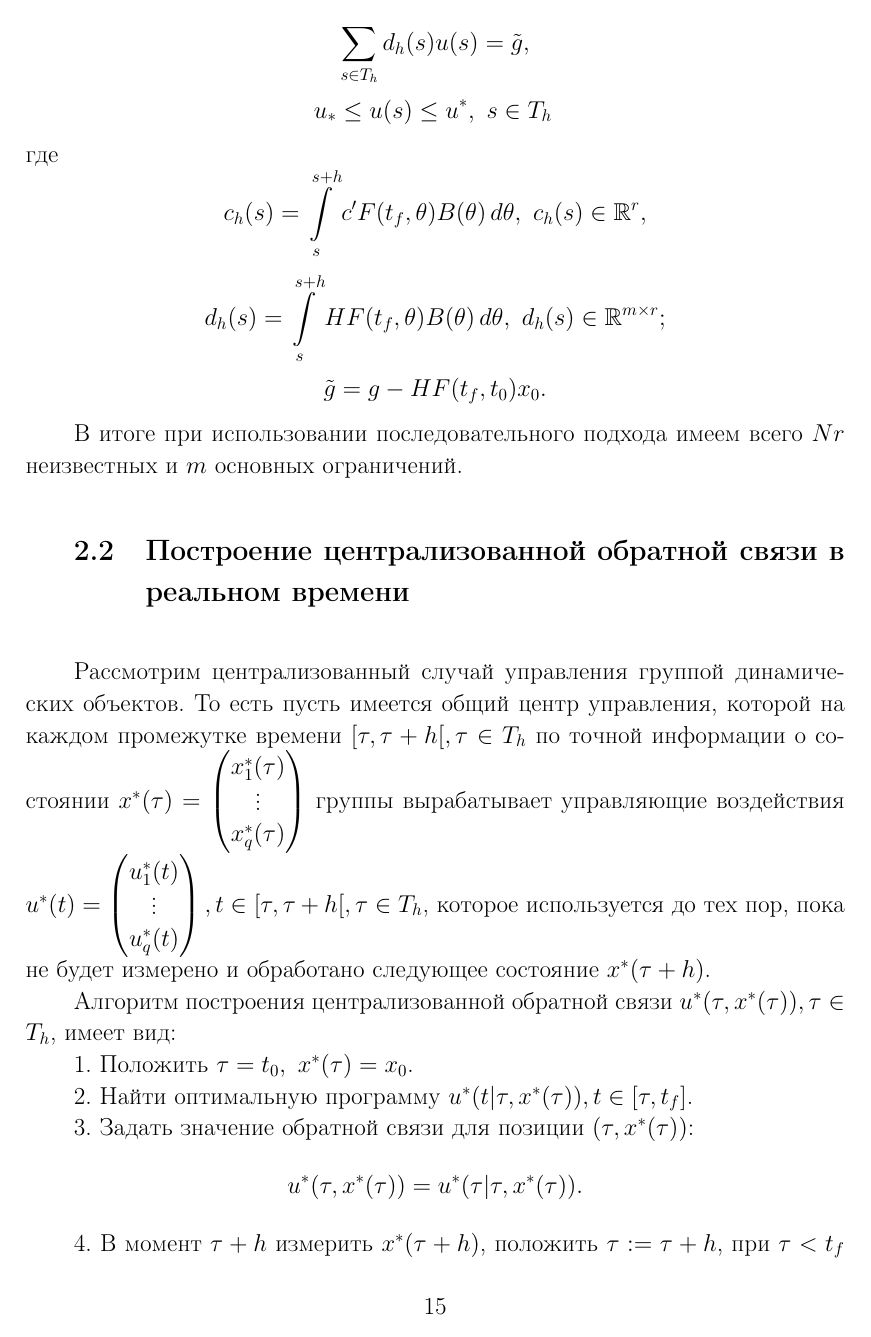
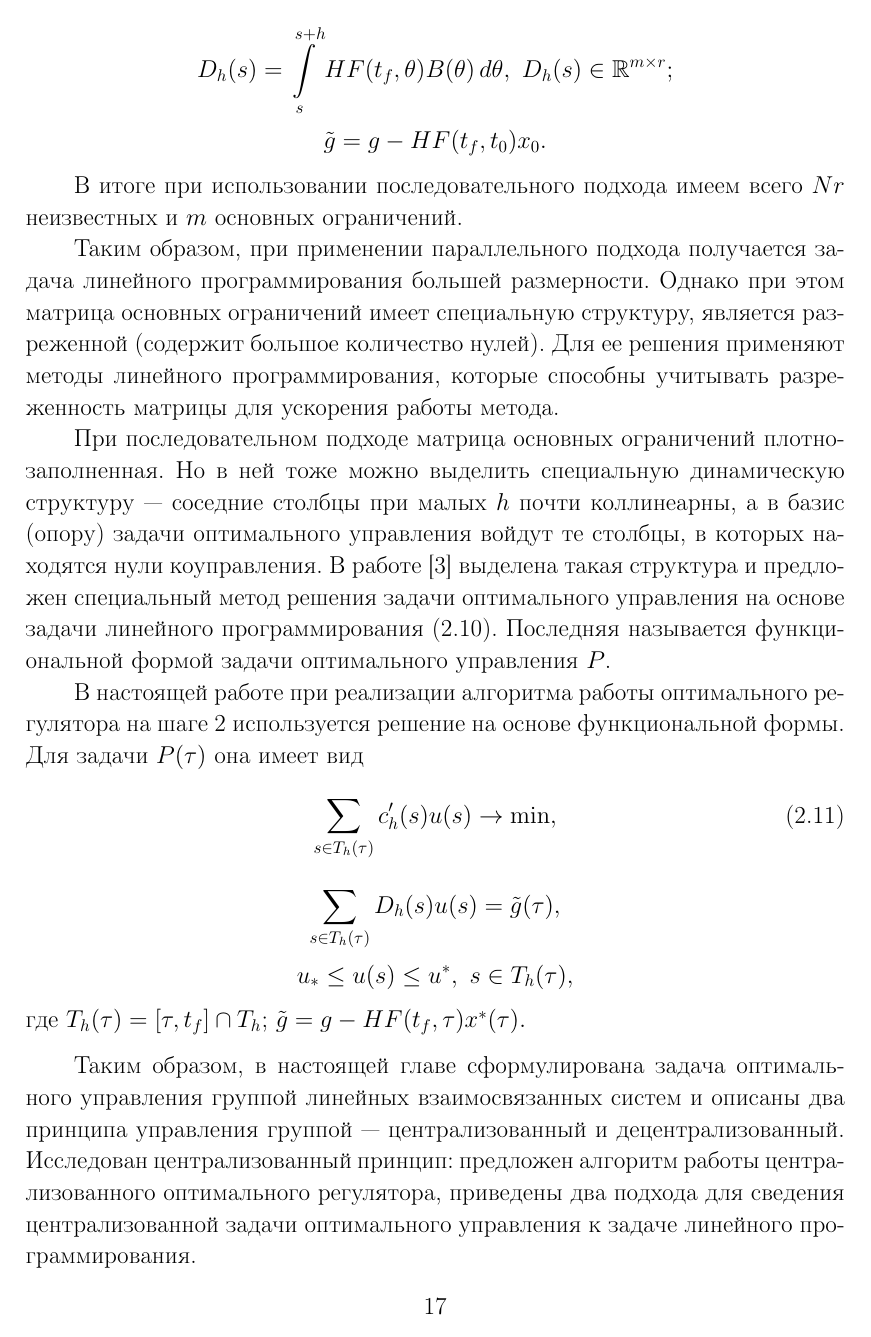
Before and after one commit to Lozovskij/Coursework, a LaTeX thesis (CourseWorkLozovski.tex, which reads chapter2.tex): page 15 of 24 before the commit and page 17 of 25 after it. Compiled offline with pdfLaTeX; the source files are stored in an older character set and shown here as Unicode.

Commit message:
Add files via upload

```diff
--- a/chapter2.tex
+++ b/chapter2.tex
@@ -191,48 +251,21 @@
 В итоге при использовании последовательного подхода имеем всего $Nr$ неизвестных и $m$ основных ограничений.
 
 
+Таким образом, при применении параллельного подхода получается задача линейного программирования большей размерности. Однако при этом матрица основных ограничений имеет специальную структуру, является разреженной (содержит большое количество нулей). Для ее решения применяют методы линейного программирования, которые способны учитывать разреженность матрицы для ускорения работы метода.
 
-%%%%%%%%%%%%%%%%%%%%%%%%%%%%%%%%%%%%%%%%%%%%%%%%%%%%%%%%%%%%%%%%%%%%%%%%%%%%%%%%
-\section{Построение централизованной обратной связи в реальном времени}\label{2_2}
-%%%%%%%%%%%%%%%%%%%%%%%%%%%%%%%%%%%%%%%%%%%%%%%%%%%%%%%%%%%%%%%%%%%%%%%%%%%%%%%%
+При последовательном подходе матрица основных ограничений плотнозаполненная. Но в ней тоже можно выделить специальную динамическую структуру --- соседние столбцы при малых $h$ почти коллинеарны, а в базис (опору) задачи оптимального управления войдут те столбцы, в которых находятся нули коуправления. В работе \cite{JVM_2000} выделена такая структура и предложен специальный метод решения задачи оптимального управления на основе задачи линейного программирования (\ref{task_in_LP}). Последняя называется функциональной формой задачи оптимального управления $P$.
 
+В настоящей работе при реализации алгоритма работы оптимального регулятора на шаге 2 используется решение на основе функциональной формы. Для задачи $P(\tau)$ она имеет вид
+\begin{equation}\label{Ptau}
+\sum_{s \in T_h(\tau)} c_h'(s) u(s) \to \min,
+\end{equation}
+\[\sum_{s \in T_h(\tau)} D_h(s) u(s) = \tilde g(\tau),\]
+\[u_* \le u(s) \le u^*,  \ s \in T_h(\tau),\]
+где $T_h(\tau) = [\tau, t_f] \cap T_h$;
+$
+    \tilde g = g - H F(t_f, \tau) x^*(\tau).
+    $
 
-Рассмотрим централизованный случай управления группой динамических объектов. То есть пусть имеется общий центр управления, которой на каждом промежутке времени $[ \tau, \tau + h[, \tau \in T_h$ по точной информации о состоянии
-$x^*(\tau) =
-\begin{pmatrix}
-	x_1^*(\tau)\\
-	\vdots\\
-	x_q^*(\tau)\\
-\end{pmatrix}
-$
-группы вырабатывает управляющие воздействия
-$u^*(t) =
-\begin{pmatrix}
-	u_1^*(t)\\
-	\vdots\\
-	u_q^*(t)\\
-\end{pmatrix},
-t \in [\tau, \tau + h[, \tau \in T_h
-$, которое используется до тех пор, пока не будет измерено и обработано следующее состояние $x^*(\tau + h)$.
+\bigskip
 
-
-Алгоритм построения централизованной обратной связи
-$u^*(\tau, x^*(\tau)),\tau \in T_h$, имеет вид:
-
-
-1. Положить $\tau = t_0, \ x^*(\tau) = x_0$.
-
-
-2. Найти оптимальную программу $u^*(t|\tau,x^*(\tau)), t \in [\tau, t_f]$.
-
-
-3. Задать значение обратной связи для позиции $(\tau,x^*(\tau))$:
-\[
-u^*(\tau, x^*(\tau)) = u^*(\tau|\tau,x^*(\tau)).
-\]
-
-
-4. В момент $\tau + h$ измерить  $x^*(\tau + h)$, положить $\tau:= \tau+ h$, при $\tau < t_f$ вернуться к шагу 2.
-
-
-Таким образом, построили задачу оптимального управления группой линейных взаимосвязанных систем, показали два подхода для её сведения к задаче линейного программирования, описали централизованный и децентрализованный способы управления, а также разобрали алгоритм построения обратной связи в реальном времени для централизованного случая.
+Таким образом, в настоящей главе сформулирована задача оптимального управления группой линейных взаимосвязанных систем и  описаны два принципа управления группой --- централизованный и децентрализованный. Исследован централизованный принцип: предложен алгоритм работы централизованного оптимального регулятора, приведены два подхода для сведения централизованной задачи оптимального управления к задаче линейного программирования.
```
Also changed, not shown: chapter2.tex (94 more changed lines).
